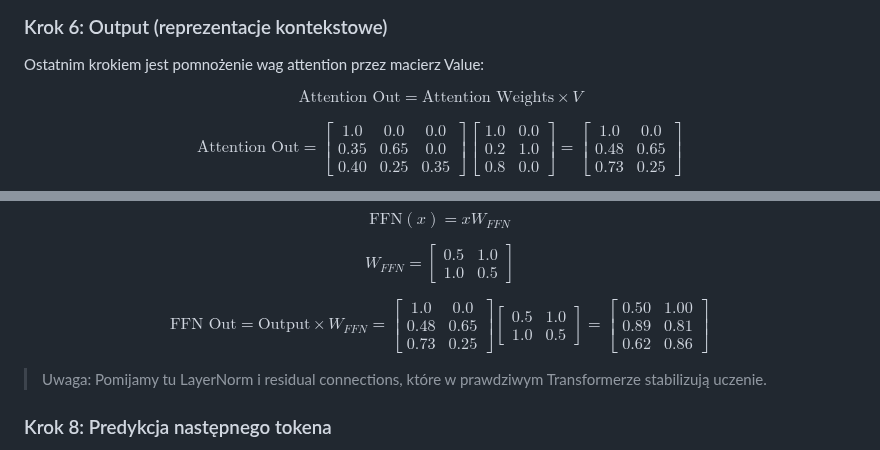
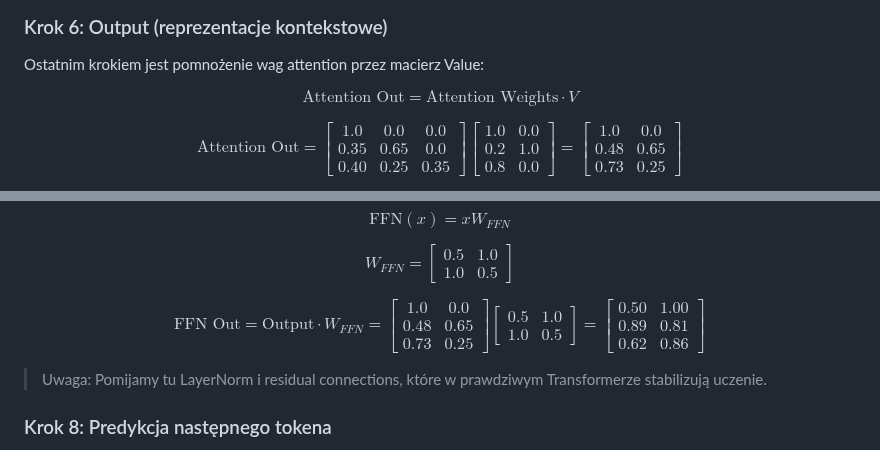
Before and after one commit to mpiotro4/mpiotro-pl, a Markdown page: blog/posts/2025-12-29-attention-mechanism.md, 2 parts joined by grey strips. Drawn GitHub-style.

Commit message:
2025-12-29-attention-mechanism.md: fix typo

```diff
--- a/blog/posts/2025-12-29-attention-mechanism.md
+++ b/blog/posts/2025-12-29-attention-mechanism.md
@@ -188,7 +188,7 @@ Każdy wiersz pokazuje, jak bardzo dany token "zwraca uwagę" (attends) na dost
 
 Ostatnim krokiem jest pomnożenie wag attention przez macierz Value:
 
-$$\text{Attention Out} = \text{Attention Weights} \times V$$
+$$\text{Attention Out} = \text{Attention Weights} \cdot V$$
 
 $$\text{Attention Out} =
 \begin{bmatrix}
@@ -237,7 +237,7 @@ $$W_{FFN} = \begin{bmatrix}
 1.0 & 0.5
 \end{bmatrix}$$
 
-$$\text{FFN Out} = \text{Output} \times W_{FFN} =
+$$\text{FFN Out} = \text{Output} \cdot W_{FFN} =
 \begin{bmatrix}
 1.0 & 0.0 \\
 0.48 & 0.65 \\
```
